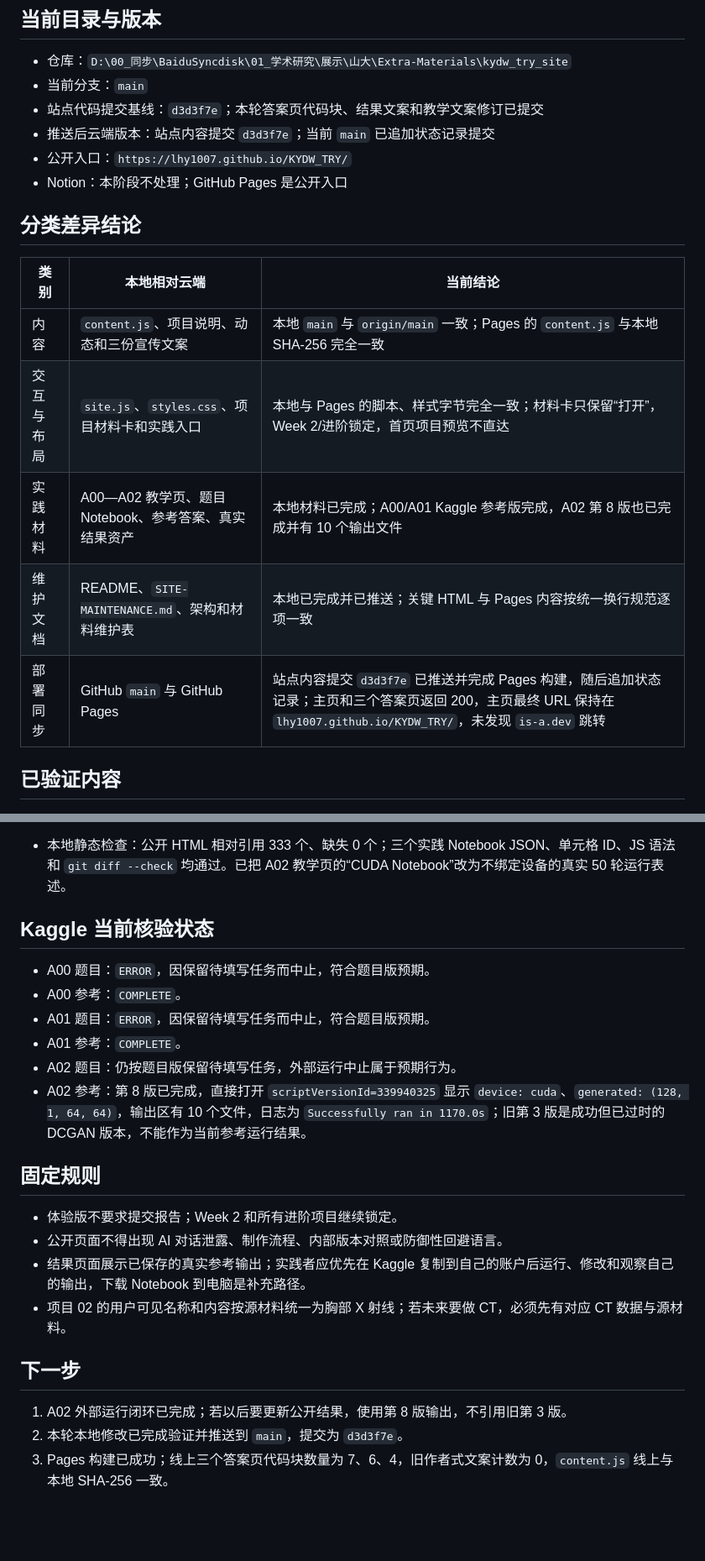
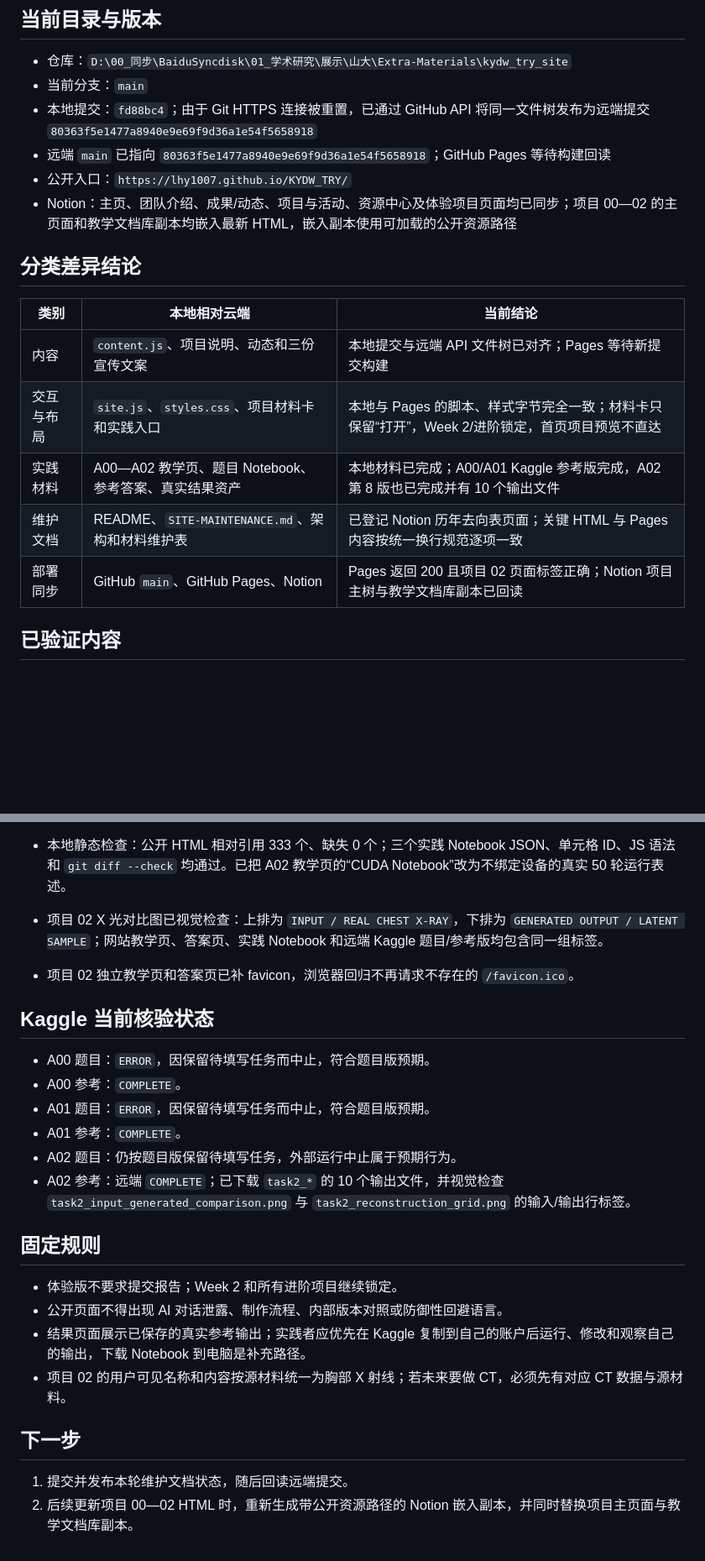
Before and after one commit to LHY1007/KYDW_TRY, a Markdown page: _codex_state/current_task_state.md, 2 parts joined by grey strips. Shown at 84% size. Drawn GitHub-style; blank space fills up the shorter version.

Commit message:
补充 Notion 嵌入与 X光同步记录

```diff
--- a/_codex_state/current_task_state.md
+++ b/_codex_state/current_task_state.md
@@ -10,20 +10,20 @@
 
 - 仓库：`D:\00_同步\BaiduSyncdisk\01_学术研究\展示\山大\Extra-Materials\kydw_try_site`
 - 当前分支：`main`
-- 站点代码提交基线：`d3d3f7e`；本轮答案页代码块、结果文案和教学文案修订已提交
-- 推送后云端版本：站点内容提交 `d3d3f7e`；当前 `main` 已追加状态记录提交
+- 本地提交：`fd88bc4`；由于 Git HTTPS 连接被重置，已通过 GitHub API 将同一文件树发布为远端提交 `80363f5e1477a8940e9e69f9d36a1e54f5658918`
+- 远端 `main` 已指向 `80363f5e1477a8940e9e69f9d36a1e54f5658918`；GitHub Pages 等待构建回读
 - 公开入口：`https://lhy1007.github.io/KYDW_TRY/`
-- Notion：本阶段不处理；GitHub Pages 是公开入口
+- Notion：主页、团队介绍、成果/动态、项目与活动、资源中心及体验项目页面均已同步；项目 00—02 的主页面和教学文档库副本均嵌入最新 HTML，嵌入副本使用可加载的公开资源路径
 
 ## 分类差异结论
 
 | 类别 | 本地相对云端 | 当前结论 |
 | --- | --- | --- |
-| 内容 | `content.js`、项目说明、动态和三份宣传文案 | 本地 `main` 与 `origin/main` 一致；Pages 的 `content.js` 与本地 SHA-256 完全一致 |
+| 内容 | `content.js`、项目说明、动态和三份宣传文案 | 本地提交与远端 API 文件树已对齐；Pages 等待新提交构建 |
 | 交互与布局 | `site.js`、`styles.css`、项目材料卡和实践入口 | 本地与 Pages 的脚本、样式字节完全一致；材料卡只保留“打开”，Week 2/进阶锁定，首页项目预览不直达 |
 | 实践材料 | A00—A02 教学页、题目 Notebook、参考答案、真实结果资产 | 本地材料已完成；A00/A01 Kaggle 参考版完成，A02 第 8 版也已完成并有 10 个输出文件 |
-| 维护文档 | README、`SITE-MAINTENANCE.md`、架构和材料维护表 | 本地已完成并已推送；关键 HTML 与 Pages 内容按统一换行规范逐项一致 |
-| 部署同步 | GitHub `main` 与 GitHub Pages | 站点内容提交 `d3d3f7e` 已推送并完成 Pages 构建，随后追加状态记录；主页和三个答案页返回 200，主页最终 URL 保持在 `lhy1007.github.io/KYDW_TRY/`，未发现 `is-a.dev` 跳转 |
+| 维护文档 | README、`SITE-MAINTENANCE.md`、架构和材料维护表 | 已登记 Notion 历年去向表页面；关键 HTML 与 Pages 内容按统一换行规范逐项一致 |
+| 部署同步 | GitHub `main`、GitHub Pages、Notion | Pages 返回 200 且项目 02 页面标签正确；Notion 项目主树与教学文档库副本已回读 |
 
 ## 已验证内容
 
@@ -40,6 +40,8 @@
 - 项目 02 Kaggle 版本已增加不兼容旧 GPU 时自动改用 CPU 的检测；题目版保留待填写任务，参考版补全实现。
 - 浏览器回归：主页、体验项目主页、项目 00 详情、实践页、参考答案页、Week 2 锁定页、项目 03 锁定页、项目 01 进阶锁定材料和资源中心均通过；实践页实际参考输出位于代码单元格之后，参考结果锚点均可定位，答案页无上下页按钮，资源中心三卡高度均为 470px。
 - 本地静态检查：公开 HTML 相对引用 333 个、缺失 0 个；三个实践 Notebook JSON、单元格 ID、JS 语法和 `git diff --check` 均通过。已把 A02 教学页的“CUDA Notebook”改为不绑定设备的真实 50 轮运行表述。
+- 项目 02 X 光对比图已视觉检查：上排为 `INPUT / REAL CHEST X-RAY`，下排为 `GENERATED OUTPUT / LATENT SAMPLE`；网站教学页、答案页、实践 Notebook 和远端 Kaggle 题目/参考版均包含同一组标签。
+- 项目 02 独立教学页和答案页已补 favicon，浏览器回归不再请求不存在的 `/favicon.ico`。
 
 ## Kaggle 当前核验状态
 
@@ -48,7 +50,7 @@
 - A01 题目：`ERROR`，因保留待填写任务而中止，符合题目版预期。
 - A01 参考：`COMPLETE`。
 - A02 题目：仍按题目版保留待填写任务，外部运行中止属于预期行为。
-- A02 参考：第 8 版已完成，直接打开 `scriptVersionId=339940325` 显示 `device: cuda`、`generated: (128, 1, 64, 64)`，输出区有 10 个文件，日志为 `Successfully ran in 1170.0s`；旧第 3 版是成功但已过时的 DCGAN 版本，不能作为当前参考运行结果。
+- A02 参考：远端 `COMPLETE`；已下载 `task2_*` 的 10 个输出文件，并视觉检查 `task2_input_generated_comparison.png` 与 `task2_reconstruction_grid.png` 的输入/输出行标签。
 
 ## 固定规则
 
@@ -59,6 +61,5 @@
 
 ## 下一步
 
-1. A02 外部运行闭环已完成；若以后要更新公开结果，使用第 8 版输出，不引用旧第 3 版。
-2. 本轮本地修改已完成验证并推送到 `main`，提交为 `d3d3f7e`。
-3. Pages 构建已成功；线上三个答案页代码块数量为 7、6、4，旧作者式文案计数为 0，`content.js` 线上与本地 SHA-256 一致。
+1. 提交并发布本轮维护文档状态，随后回读远端提交。
+2. 后续更新项目 00—02 HTML 时，重新生成带公开资源路径的 Notion 嵌入副本，并同时替换项目主页面与教学文档库副本。
```
Also changed, not shown: other parts of _codex_state/current_task_state.md (+1 -1 lines), SITE-MAINTENANCE.md (+1 -1 lines).
